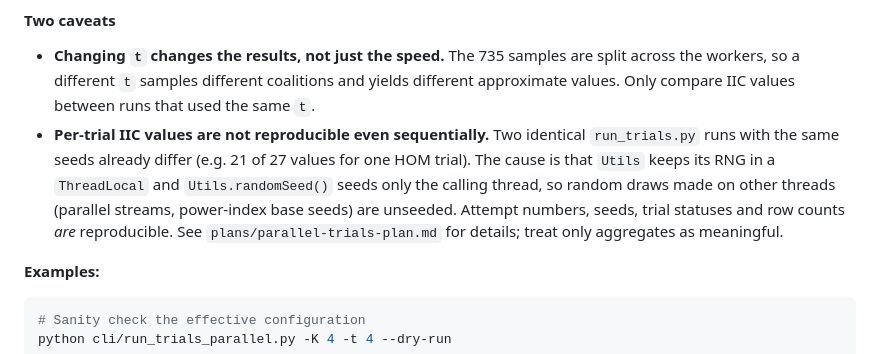
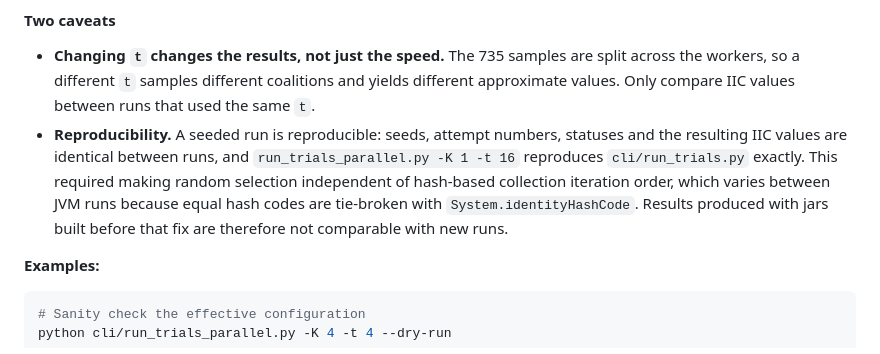
Before and after one commit to josecoliveira/repair-power-index-replication-ekaw26, a Markdown page: README.md, the part around the change. Drawn GitHub-style.

Commit message:
Document reproducibility fix for seeded parallel trial runs

````diff
--- a/README.md
+++ b/README.md
@@ -243,13 +243,12 @@ Speed-up in trials/second over `K=1, t=16`.
   across the workers, so a different `t` samples different coalitions and yields
   different approximate values. Only compare IIC values between runs that used the same
   `t`.
-* **Per-trial IIC values are not reproducible even sequentially.** Two identical
-  `run_trials.py` runs with the same seeds already differ (e.g. 21 of 27 values for one
-  HOM trial). The cause is that `Utils` keeps its RNG in a `ThreadLocal` and
-  `Utils.randomSeed()` seeds only the calling thread, so random draws made on other
-  threads (parallel streams, power-index base seeds) are unseeded. Attempt numbers,
-  seeds, trial statuses and row counts *are* reproducible. See
-  `plans/parallel-trials-plan.md` for details; treat only aggregates as meaningful.
+* **Reproducibility.** A seeded run is reproducible: seeds, attempt numbers, statuses and
+  the resulting IIC values are identical between runs, and `run_trials_parallel.py -K 1
+  -t 16` reproduces `cli/run_trials.py` exactly. This required making random selection
+  independent of hash-based collection iteration order, which varies between JVM runs
+  because equal hash codes are tie-broken with `System.identityHashCode`. Results produced
+  with jars built before that fix are therefore not comparable with new runs.
 
 **Examples:**
 ```bash
````
